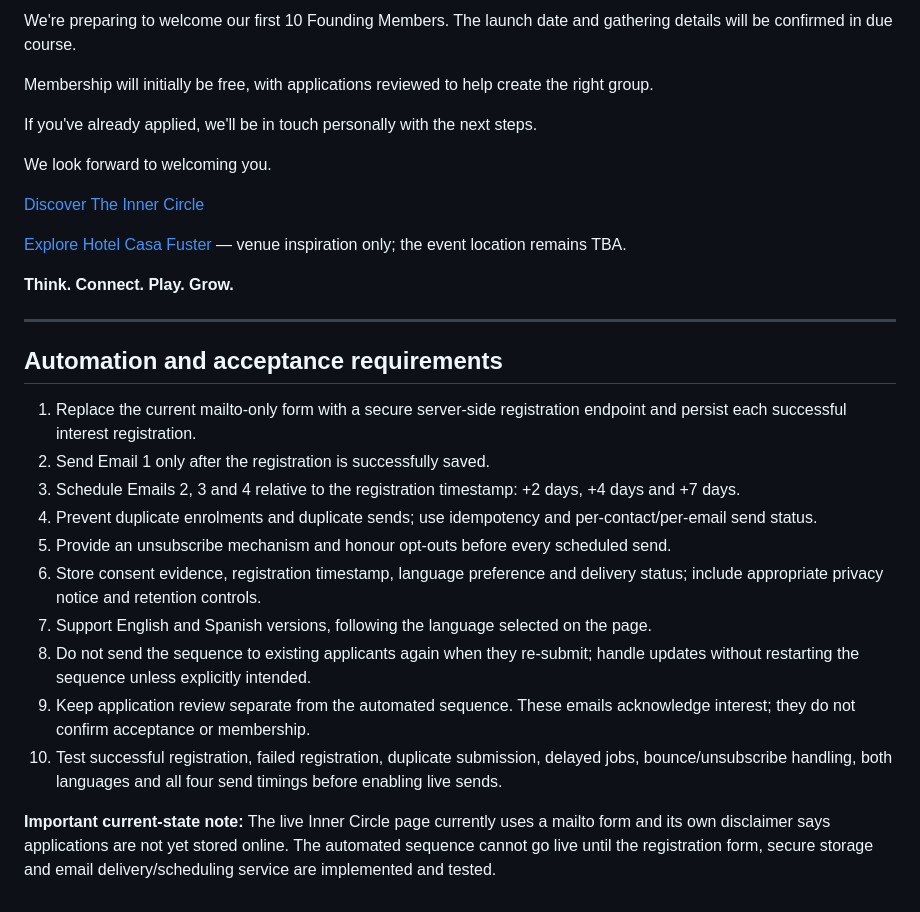
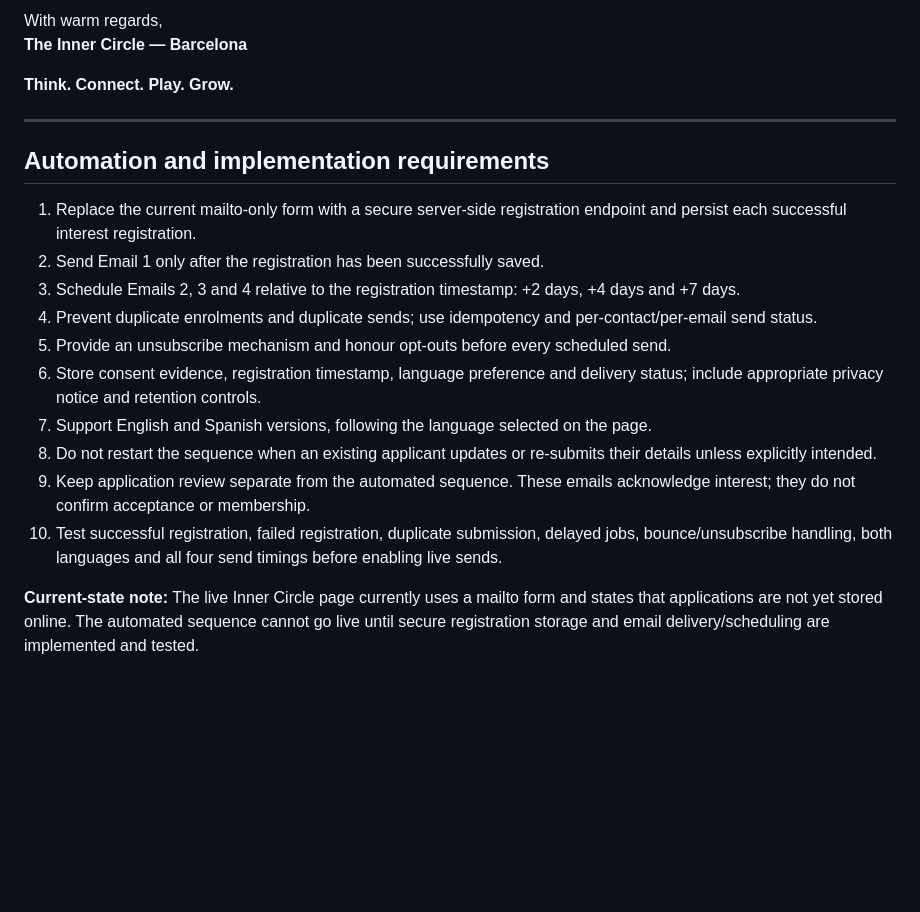
Before and after one commit to toslondon9-maker/toslondon9-maker.github.io, a Markdown page: docs/inner-circle/welcome-email-sequence.md, the part around one of its changes. Drawn GitHub-style; blank space fills up the shorter version.

```diff
--- a/docs/inner-circle/welcome-email-sequence.md
+++ b/docs/inner-circle/welcome-email-sequence.md
@@ -73,31 +131,22 @@ Thank you again for your interest.
 
-We're preparing to welcome our first 10 Founding Members. The launch date and gathering details will be confirmed in due course.
-
-Membership will initially be free, with applications reviewed to help create the right group.
-
-If you've already applied, we'll be in touch personally with the next steps.
-
-We look forward to welcoming you.
-
-[Discover The Inner Circle](https://unleashyourpowerwithtariq.com/inner-circle/)
-
-[Explore Hotel Casa Fuster](https://www.hotelcasafuster.com/) — venue inspiration only; the event location remains TBA.
+With warm regards,
+**The Inner Circle — Barcelona**
 
 **Think. Connect. Play. Grow.**
 
 ---
 
-## Automation and acceptance requirements
+## Automation and implementation requirements
 
 1. Replace the current mailto-only form with a secure server-side registration endpoint and persist each successful interest registration.
-2. Send Email 1 only after the registration is successfully saved.
+2. Send Email 1 only after the registration has been successfully saved.
 3. Schedule Emails 2, 3 and 4 relative to the registration timestamp: +2 days, +4 days and +7 days.
 4. Prevent duplicate enrolments and duplicate sends; use idempotency and per-contact/per-email send status.
 5. Provide an unsubscribe mechanism and honour opt-outs before every scheduled send.
 6. Store consent evidence, registration timestamp, language preference and delivery status; include appropriate privacy notice and retention controls.
 7. Support English and Spanish versions, following the language selected on the page.
-8. Do not send the sequence to existing applicants again when they re-submit; handle updates without restarting the sequence unless explicitly intended.
+8. Do not restart the sequence when an existing applicant updates or re-submits their details unless explicitly intended.
 9. Keep application review separate from the automated sequence. These emails acknowledge interest; they do not confirm acceptance or membership.
 10. Test successful registration, failed registration, duplicate submission, delayed jobs, bounce/unsubscribe handling, both languages and all four send timings before enabling live sends.
 
-**Important current-state note:** The live Inner Circle page currently uses a mailto form and its own disclaimer says applications are not yet stored online. The automated sequence cannot go live until the registration form, secure storage and email delivery/scheduling service are implemented and tested.
+**Current-state note:** The live Inner Circle page currently uses a mailto form and states that applications are not yet stored online. The automated sequence cannot go live until secure registration storage and email delivery/scheduling are implemented and tested.
```
Also changed, not shown: other parts of docs/inner-circle/welcome-email-sequence.md (+83 -25 lines).
